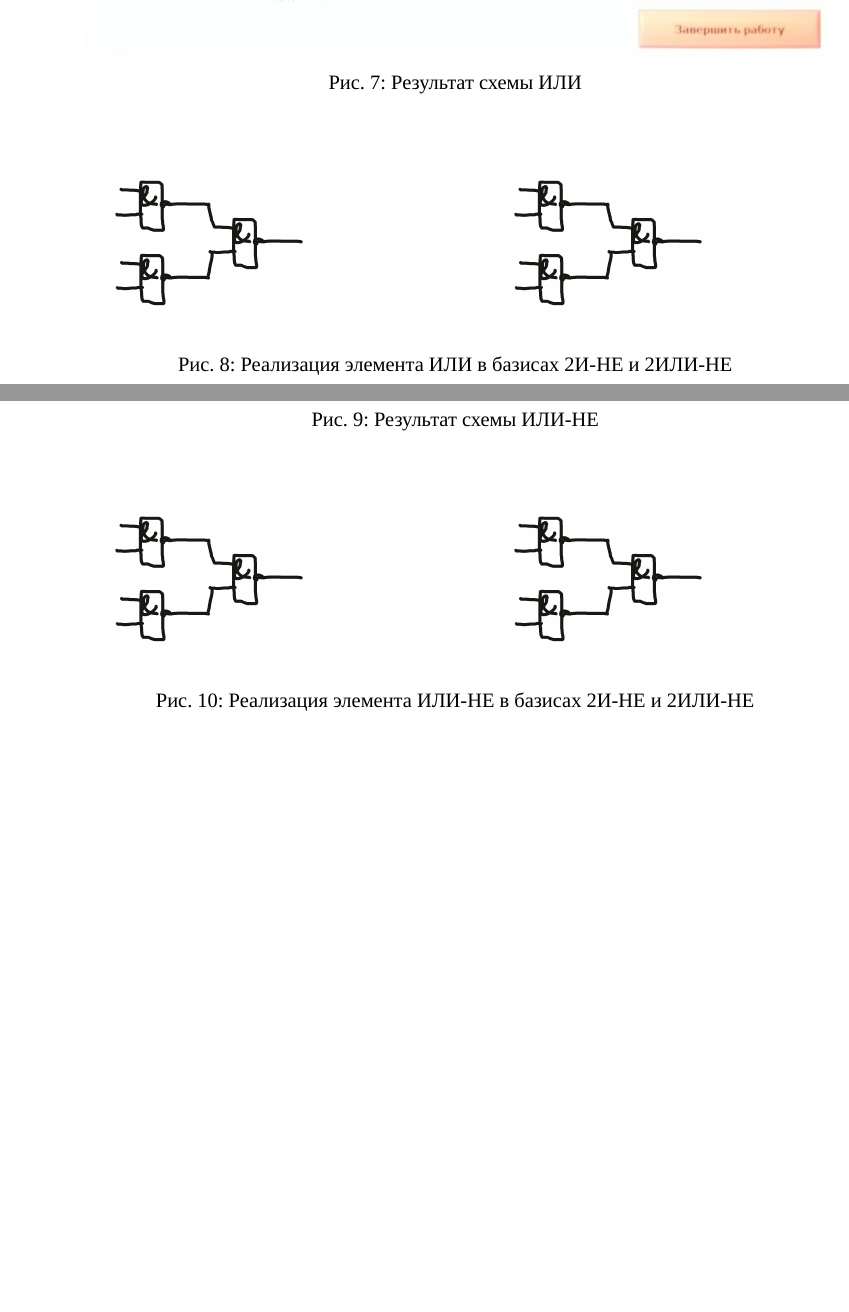
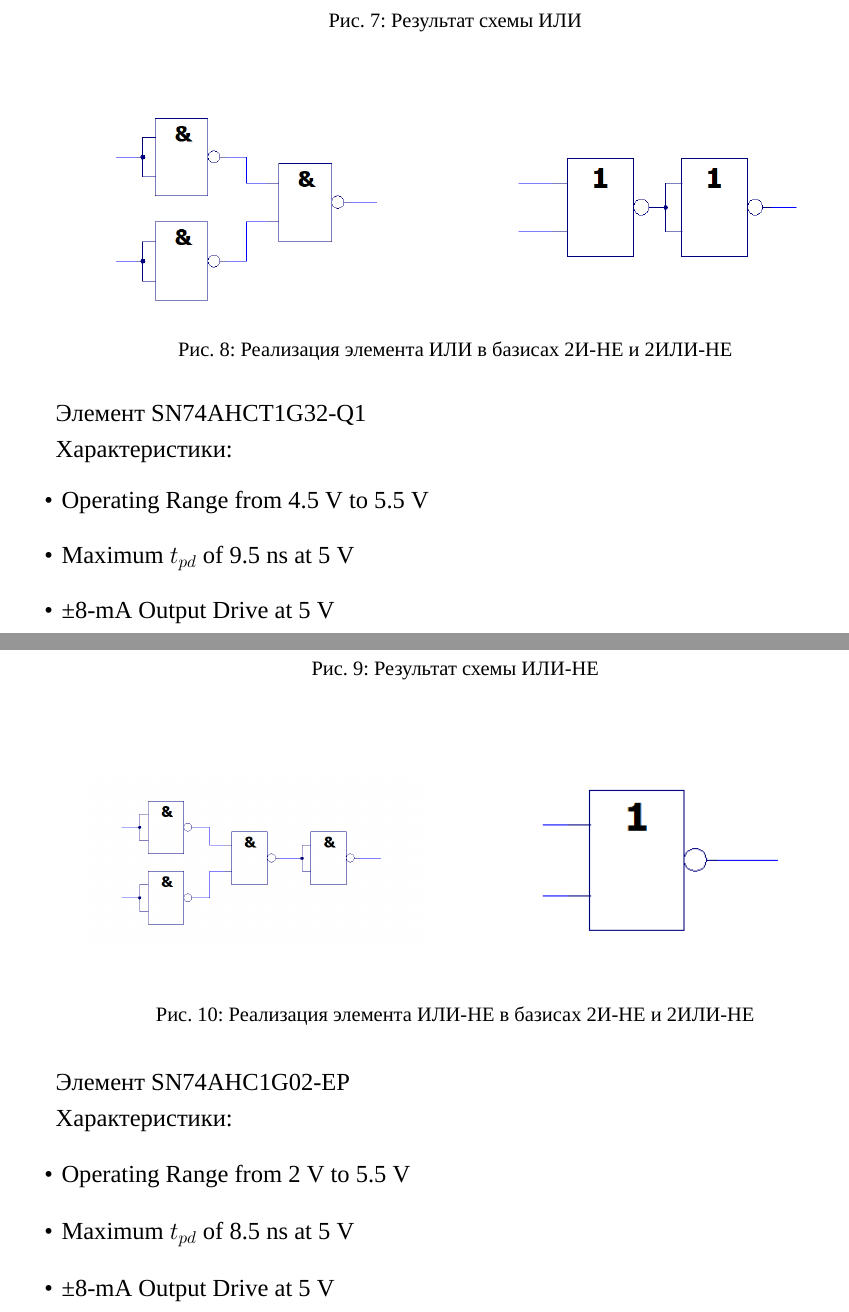
Before and after one commit to AsciiShell/CircuitEngineering, a LaTeX document (Lab_201/main.tex, which reads Lab_201/lab_01.tex): two parts of pages 5 and 6 of 7 before the commit and two parts of pages 5 and 6 of 8 after it, joined at a grey line, cut so that both start at the same text, the shorter picture padded with empty space. Compiled offline with XeLaTeX; a missing font is replaced by an installed copy or a similar font.

Commit message:
Lab 1 ready

```diff
--- a/Lab_201/lab_01.tex
+++ b/Lab_201/lab_01.tex
@@ -88,6 +107,15 @@
 	\caption{Реализация элемента ИЛИ в базисах 2И-НЕ и 2ИЛИ-НЕ}
 \end{figure}
 
+Элемент SN74AHCT1G32-Q1
+
+Характеристики:
+\begin{itemize}
+	\item Operating Range from 4.5 V to 5.5 V
+	\item Maximum $t_{pd}$ of 9.5 ns at 5 V
+	\item ±8-mA Output Drive at 5 V
+\end{itemize}
+
 \subsection{Элемент ИЛИ-НЕ}
 
 \begin{figure}[H]
@@ -110,6 +138,15 @@
 	\caption{Реализация элемента ИЛИ-НЕ в базисах 2И-НЕ и 2ИЛИ-НЕ}
 \end{figure}
 
+Элемент SN74AHC1G02-EP
+
+Характеристики:
+\begin{itemize}
+	\item Operating Range from 2 V to 5.5 V
+	\item Maximum $t_{pd}$ of 8.5 ns at 5 V
+	\item ±8-mA Output Drive at 5 V
+\end{itemize}
+
 \subsection{Элемент Искл.ИЛИ}
 
 \begin{figure}[H]
```
Also changed, not shown: Lab_201/imgs/1/and-not_and.png, Lab_201/imgs/1/and-not_or.png, Lab_201/imgs/1/and_and.png, Lab_201/imgs/1/and_or.png, Lab_201/imgs/1/not_and.png, Lab_201/imgs/1/not_or.png, Lab_201/imgs/1/or-not_and.png, Lab_201/imgs/1/or-not_or.png, Lab_201/imgs/1/or.JPG, Lab_201/imgs/1/or1.JPG (deleted), Lab_201/imgs/1/or_and.png, Lab_201/imgs/1/or_or.png, Lab_201/imgs/1/xor_and.png, Lab_201/imgs/1/xor_or.png, 1 more files.
